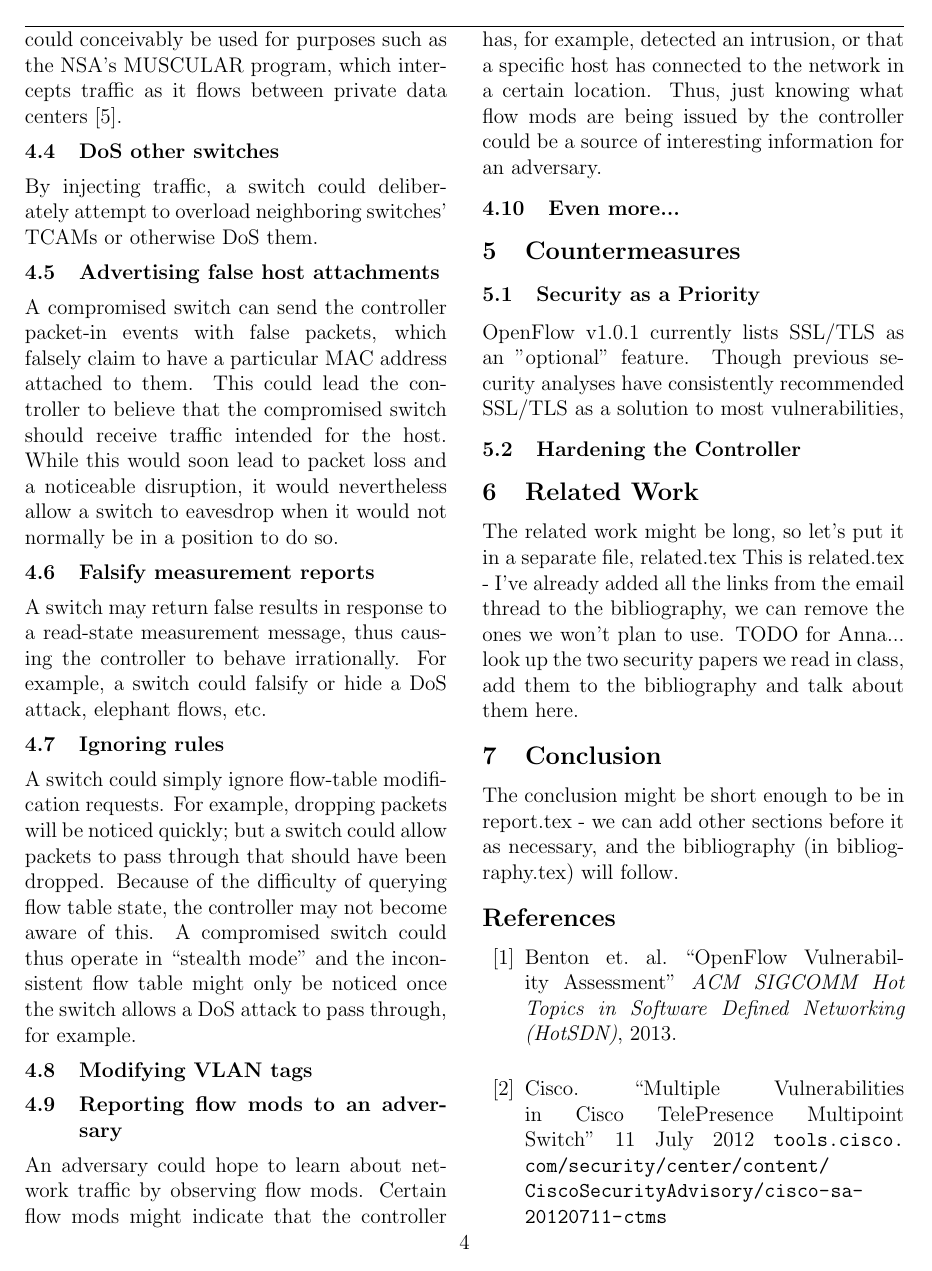
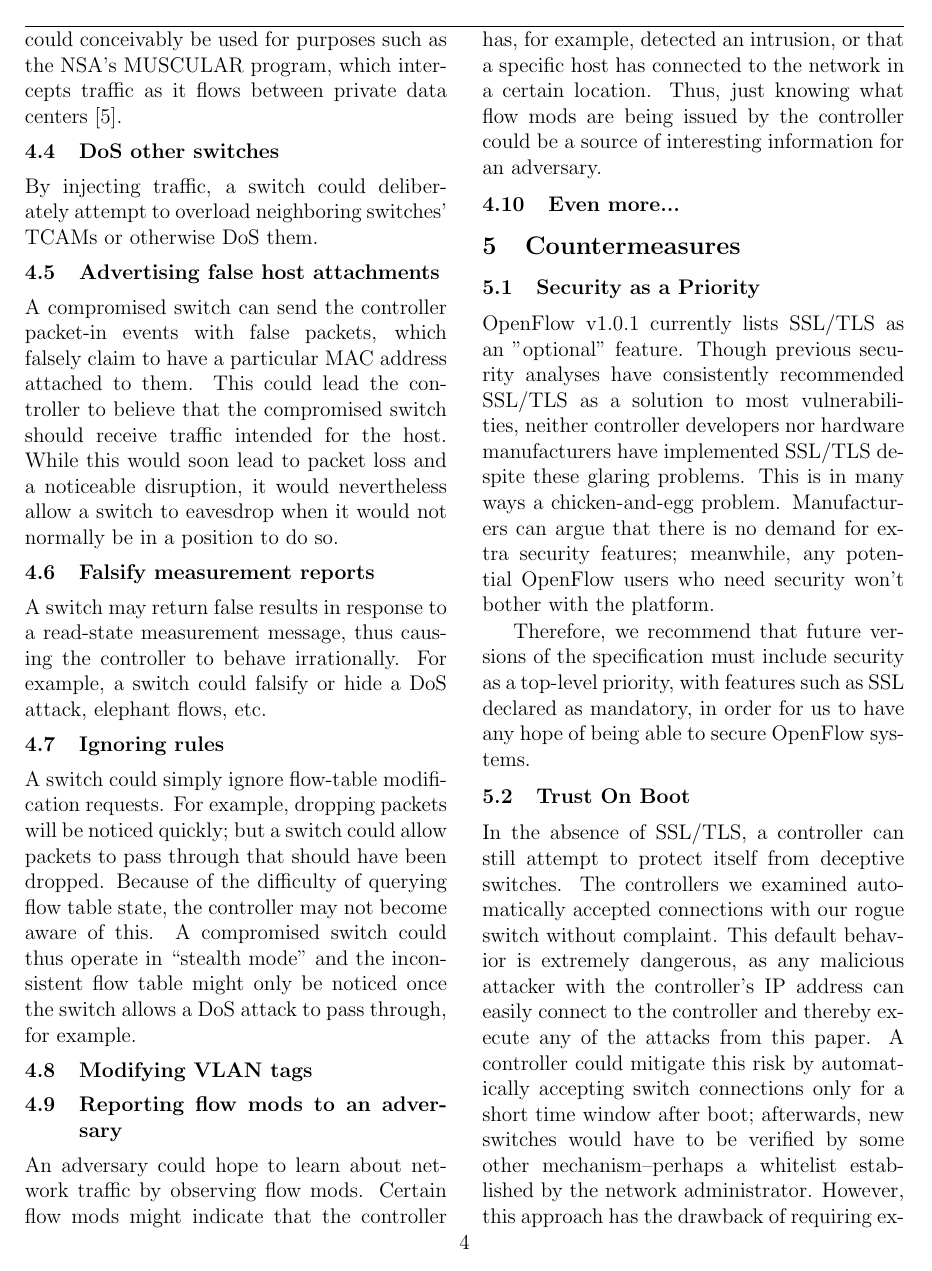
Before and after one commit to archang31/Fake-Switch-Project, a LaTeX paper (report/report.tex, which reads report/countermeasures.tex): page 4 of 5. Compiled offline with pdfLaTeX.

Commit message:
started work. some are still very rough ideas.

```diff
--- a/report/countermeasures.tex
+++ b/report/countermeasures.tex
@@ -1,5 +1,9 @@
 \subsection{Security as a Priority}
 
-OpenFlow v1.0.1 currently lists SSL/TLS as an "optional" feature. Though previous security analyses have consistently recommended SSL/TLS as a solution to most vulnerabilities,
+OpenFlow v1.0.1 currently lists SSL/TLS as an "optional" feature. Though previous security analyses have consistently recommended SSL/TLS as a solution to most vulnerabilities, neither controller developers nor hardware manufacturers have implemented SSL/TLS despite these glaring problems. This is in many ways a chicken-and-egg problem. Manufacturers can argue that there is no demand for extra security features; meanwhile, any potential OpenFlow users who need security won't bother with the platform.
 
-\subsection{Hardening the Controller}
+Therefore, we recommend that future versions of the specification must include security as a top-level priority, with features such as SSL declared as mandatory, in order for us to have any hope of being able to secure OpenFlow systems.
+
+\subsection{Trust On Boot}
+
+In the absence of SSL/TLS,  a controller can still attempt to protect itself from deceptive switches. The controllers we examined automatically accepted connections with our rogue switch without complaint. This default behavior is extremely dangerous, as any malicious attacker with the controller's IP address can easily connect to the controller and thereby execute any of the attacks from this paper. A controller could mitigate this risk by automatically accepting switch connections only for a short time window after boot; afterwards, new switches would have to be verified by some other mechanism--perhaps a whitelist established by the network administrator. However, this approach has the drawback of requiring extra work on the part of the network administrator.
```
Also changed, not shown: report/countermeasures.tex (8 more changed lines).
